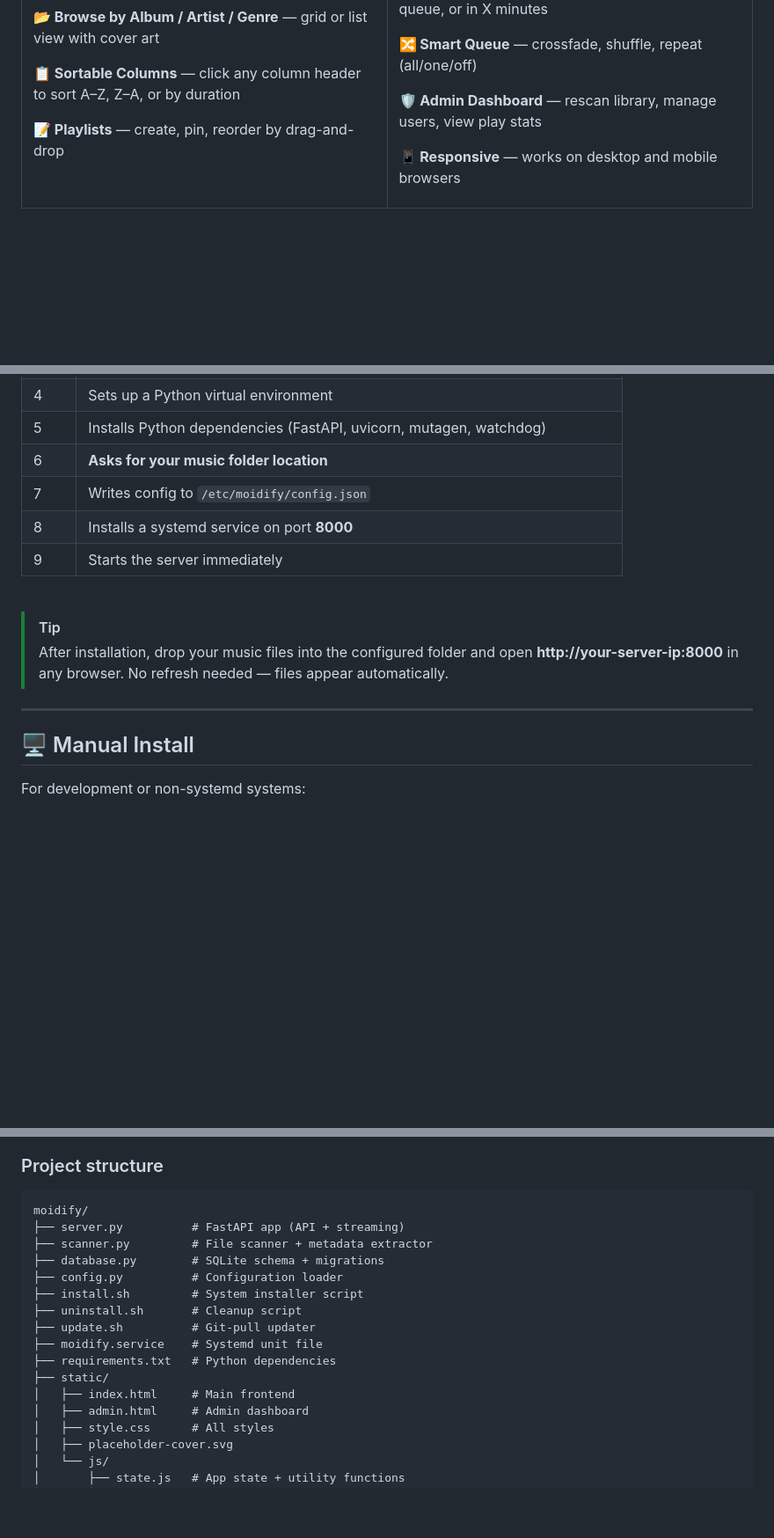
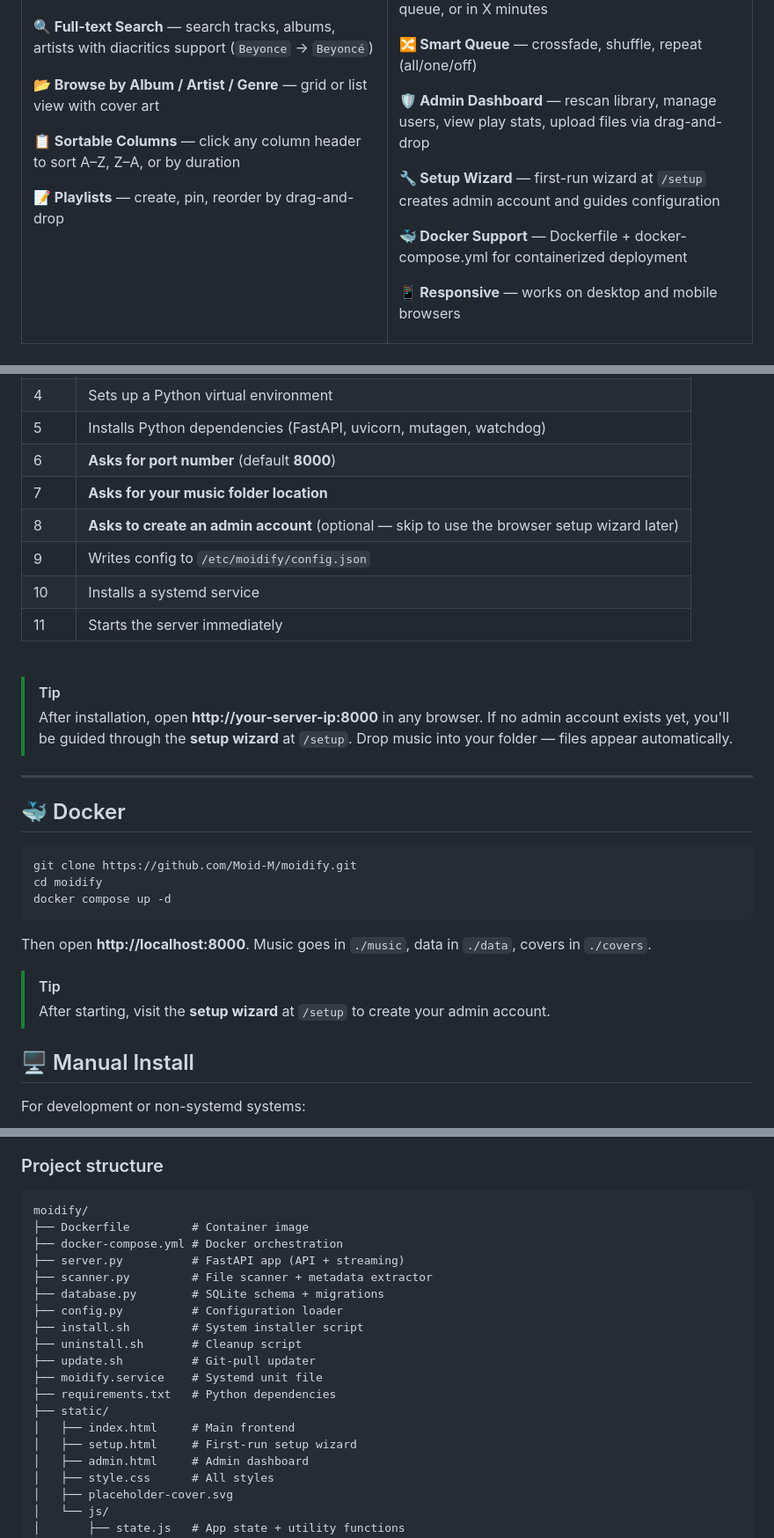
Before and after one commit to Moid-M/moidify, a Markdown page: README.md, 3 parts joined by grey strips. Shown at 88% size. GitHub-like rendering; folded sections open; blank space fills up the shorter version.

Commit message:
Update README with v1.1 features: Docker, setup wizard, port config

````diff
--- a/README.md
+++ b/README.md
@@ -57,7 +57,11 @@
 
 **🔀 Smart Queue** — crossfade, shuffle, repeat (all/one/off)
 
-**🛡️ Admin Dashboard** — rescan library, manage users, view play stats
+**🛡️ Admin Dashboard** — rescan library, manage users, view play stats, upload files via drag-and-drop
+
+**🔧 Setup Wizard** — first-run wizard at `/setup` creates admin account and guides configuration
+
+**🐳 Docker Support** — Dockerfile + docker-compose.yml for containerized deployment
 
 **📱 Responsive** — works on desktop and mobile browsers
 
@@ -86,17 +90,32 @@ curl -sSL https://raw.githubusercontent.com/Moid-M/moidify/main/install.sh | sud
 | 3 | Copies the app to `/opt/moidify` |
 | 4 | Sets up a Python virtual environment |
 | 5 | Installs Python dependencies (FastAPI, uvicorn, mutagen, watchdog) |
-| 6 | **Asks for your music folder location** |
-| 7 | Writes config to `/etc/moidify/config.json` |
-| 8 | Installs a systemd service on port **8000** |
-| 9 | Starts the server immediately |
+| 6 | **Asks for port number** (default **8000**) |
+| 7 | **Asks for your music folder location** |
+| 8 | **Asks to create an admin account** (optional — skip to use the browser setup wizard later) |
+| 9 | Writes config to `/etc/moidify/config.json` |
+| 10 | Installs a systemd service |
+| 11 | Starts the server immediately |
 </details>
 <br>
 
 > [!TIP]
-> After installation, drop your music files into the configured folder and open **http://your-server-ip:8000** in any browser. No refresh needed — files appear automatically.
+> After installation, open **http://your-server-ip:8000** in any browser. If no admin account exists yet, you'll be guided through the **setup wizard** at `/setup`. Drop music into your folder — files appear automatically.
 
 ---
+
+## 🐳 Docker
+
+```bash
+git clone https://github.com/Moid-M/moidify.git
+cd moidify
+docker compose up -d
+```
+
+Then open **http://localhost:8000**. Music goes in `./music`, data in `./data`, covers in `./covers`.
+
+> [!TIP]
+> After starting, visit the **setup wizard** at `/setup` to create your admin account.
 
 ## 🖥️ Manual Install
 
@@ -182,6 +203,8 @@ python3 server.py
 
 ```
 moidify/
+├── Dockerfile         # Container image
+├── docker-compose.yml # Docker orchestration
 ├── server.py          # FastAPI app (API + streaming)
 ├── scanner.py         # File scanner + metadata extractor
 ├── database.py        # SQLite schema + migrations
@@ -193,6 +216,7 @@ moidify/
 ├── requirements.txt   # Python dependencies
 ├── static/
 │   ├── index.html     # Main frontend
+│   ├── setup.html     # First-run setup wizard
 │   ├── admin.html     # Admin dashboard
 │   ├── style.css      # All styles
 │   ├── placeholder-cover.svg
````
Also changed, not shown: other parts of README.md (+3 -1 lines).
